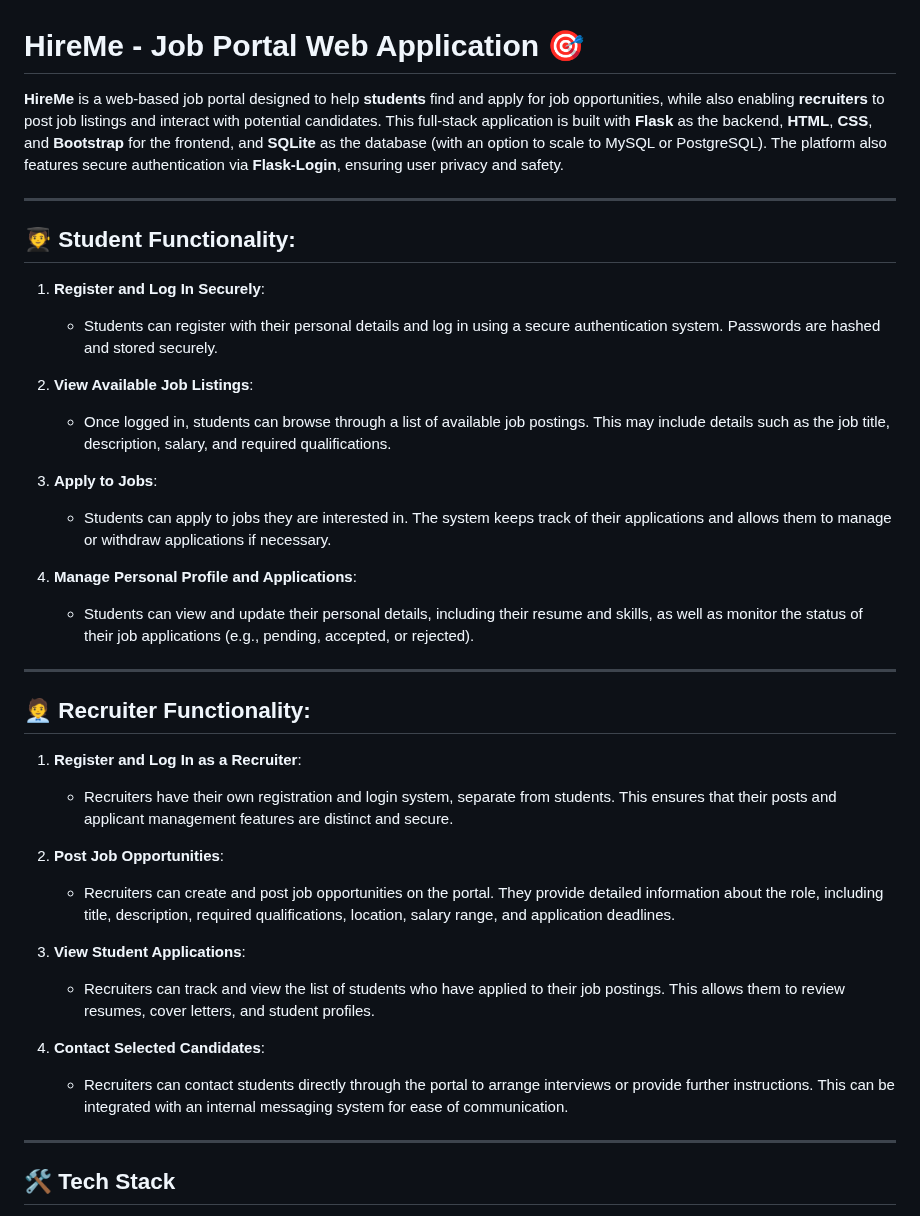
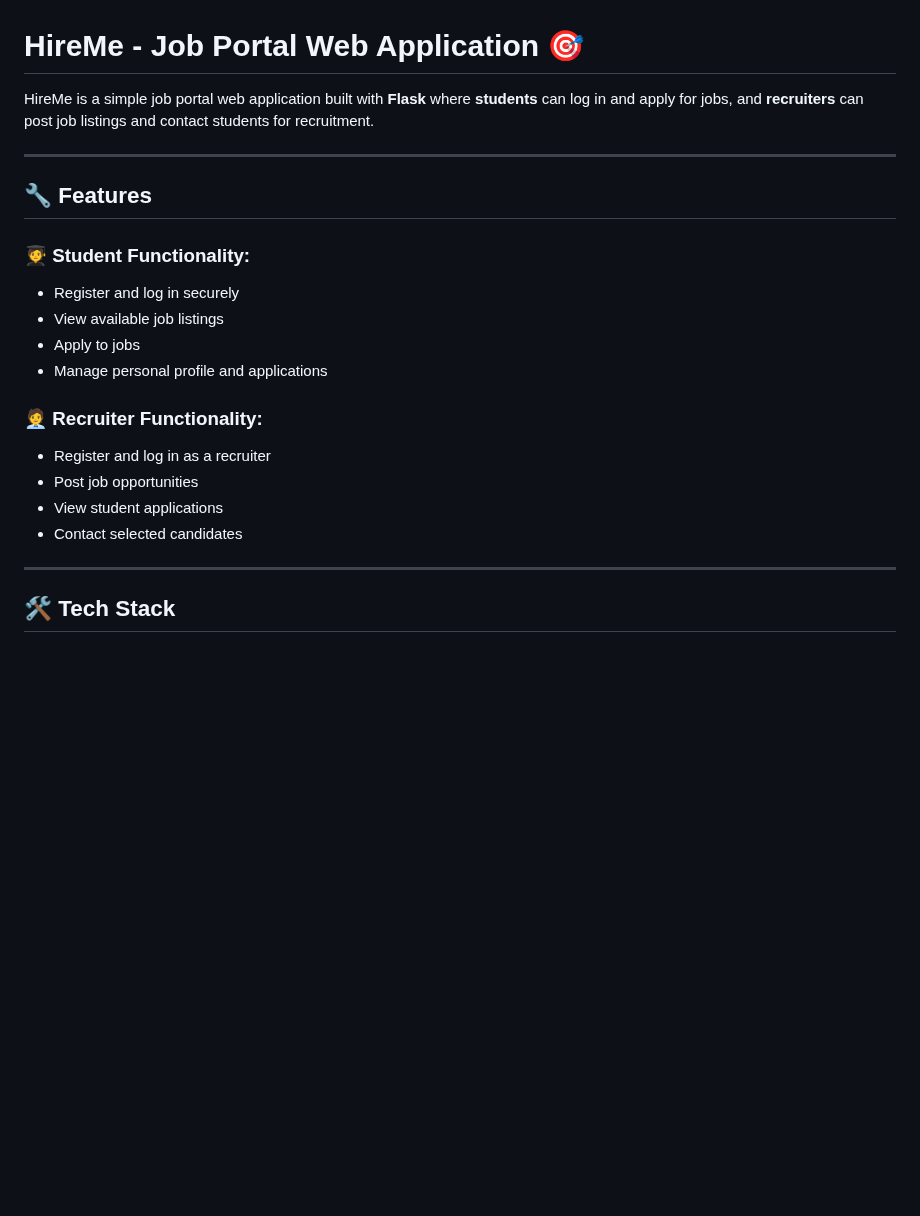
Before and after one commit to Praniiiii/HireMe, a Markdown page: README.md, the part around the change. Rendered like a GitHub page; blank space fills up the shorter version.

```diff
--- a/README.md
+++ b/README.md
@@ -1,38 +1,22 @@
 # HireMe - Job Portal Web Application 🎯
 
-**HireMe** is a web-based job portal designed to help **students** find and apply for job opportunities, while also enabling **recruiters** to post job listings and interact with potential candidates. This full-stack application is built with **Flask** as the backend, **HTML**, **CSS**, and **Bootstrap** for the frontend, and **SQLite** as the database (with an option to scale to MySQL or PostgreSQL). The platform also features secure authentication via **Flask-Login**, ensuring user privacy and safety.
+HireMe is a simple job portal web application built with **Flask** where **students** can log in and apply for jobs, and **recruiters** can post job listings and contact students for recruitment.
 
 ---
 
-## 🧑‍🎓 Student Functionality:
+## 🔧 Features
 
-1. **Register and Log In Securely**:
-   - Students can register with their personal details and log in using a secure authentication system. Passwords are hashed and stored securely.
+### 🧑‍🎓 Student Functionality:
+- Register and log in securely
+- View available job listings
+- Apply to jobs
+- Manage personal profile and applications
 
-2. **View Available Job Listings**:
-   - Once logged in, students can browse through a list of available job postings. This may include details such as the job title, description, salary, and required qualifications.
-
-3. **Apply to Jobs**:
-   - Students can apply to jobs they are interested in. The system keeps track of their applications and allows them to manage or withdraw applications if necessary.
-
-4. **Manage Personal Profile and Applications**:
-   - Students can view and update their personal details, including their resume and skills, as well as monitor the status of their job applications (e.g., pending, accepted, or rejected).
-
----
-
-## 🧑‍💼 Recruiter Functionality:
-
-1. **Register and Log In as a Recruiter**:
-   - Recruiters have their own registration and login system, separate from students. This ensures that their posts and applicant management features are distinct and secure.
-
-2. **Post Job Opportunities**:
-   - Recruiters can create and post job opportunities on the portal. They provide detailed information about the role, including title, description, required qualifications, location, salary range, and application deadlines.
-
-3. **View Student Applications**:
-   - Recruiters can track and view the list of students who have applied to their job postings. This allows them to review resumes, cover letters, and student profiles.
-
-4. **Contact Selected Candidates**:
-   - Recruiters can contact students directly through the portal to arrange interviews or provide further instructions. This can be integrated with an internal messaging system for ease of communication.
+### 🧑‍💼 Recruiter Functionality:
+- Register and log in as a recruiter
+- Post job opportunities
+- View student applications
+- Contact selected candidates
 
 ---
 
```
